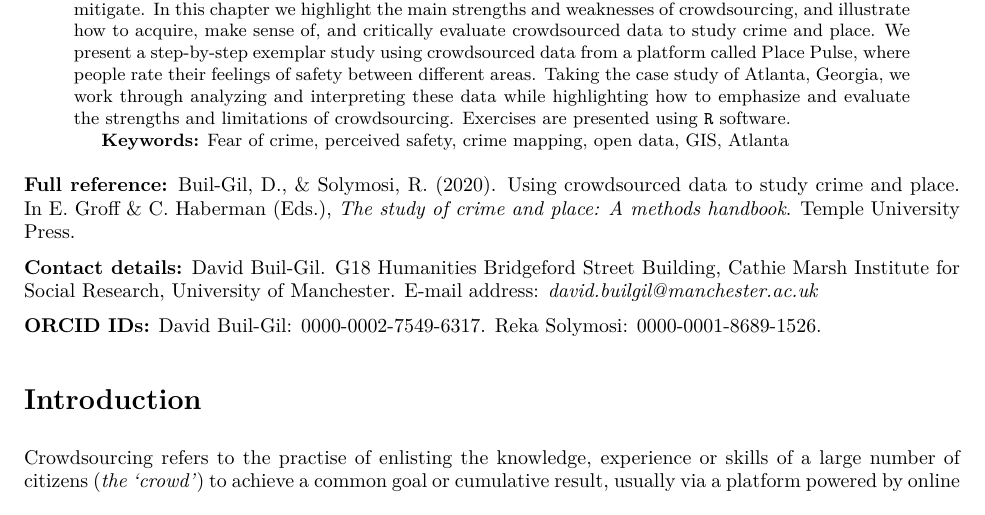
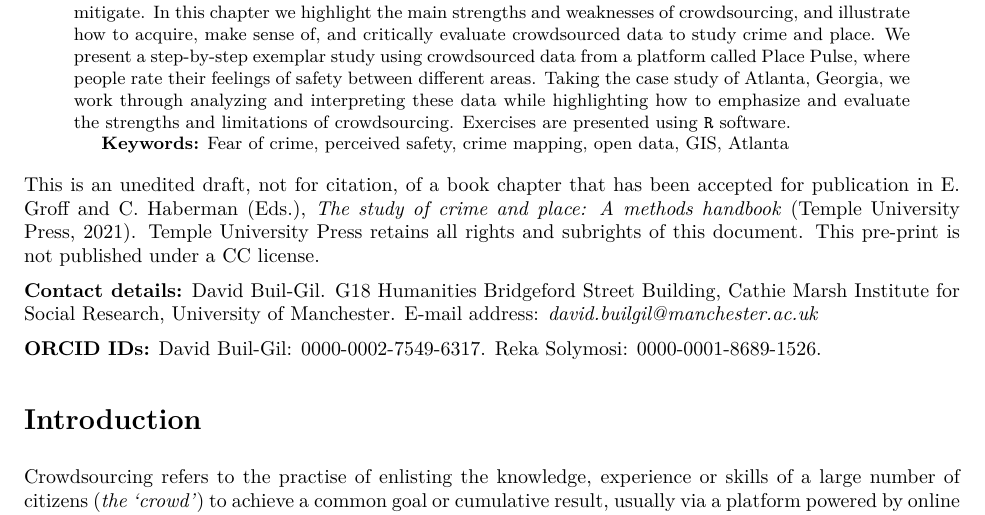
Before and after one commit to maczokni/crowdsourcing_pp_chapter, an R Markdown document (chapter.Rmd): part of page 1 of 22, cut so that both start at the same text. The pictures show the output file chapter.pdf that the author committed with the source.

Commit message:
pdf with note

````diff
--- a/chapter.Rmd
+++ b/chapter.Rmd
@@ -8,8 +8,8 @@ author: |
   | Department of Criminology, University of Manchester, UK
 date: "25/05/2020"
 output:
+  pdf_document: default
   word_document: default
-  pdf_document: default
 bibliography: refs.bib
 csl: apa.csl
 ---
@@ -29,7 +29,7 @@ library(purrr)
 options(tinytex.verbose = TRUE)
 ```
 
-**Full reference:** Buil-Gil, D., & Solymosi, R. (2020). Using crowdsourced data to study crime and place. In E. Groff & C. Haberman (Eds.), *The study of crime and place: A methods handbook*. Temple University Press.
+This is an unedited draft, not for citation, of a book chapter that has been accepted for publication in E. Groff and C. Haberman (Eds.), *The study of crime and place: A methods handbook* (Temple University Press, 2021). Temple University Press retains all rights and subrights of this document. This pre-print is not published under a CC license.
 
 **Contact details:** David Buil-Gil. G18 Humanities Bridgeford Street Building, Cathie Marsh Institute for Social Research, University of Manchester. E-mail address: *david.builgil@manchester.ac.uk*
 
````
Also changed, not shown: chapter.pdf.
